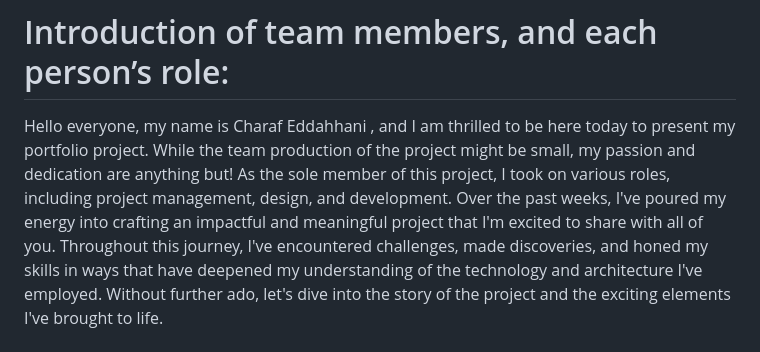
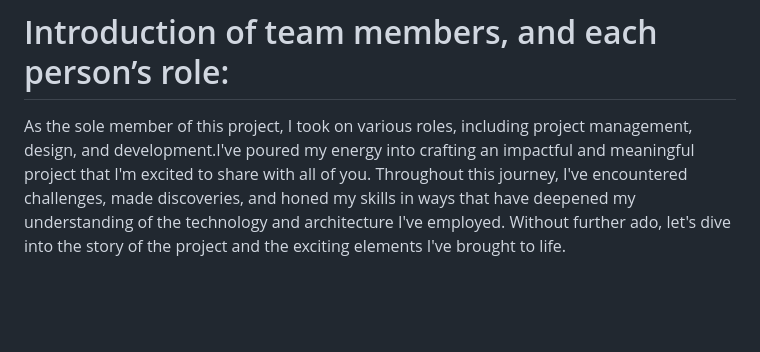
Before and after one commit to CHARAF-EDDAHHANI/finder, a Markdown page: README.md, the part around the change. GitHub-like rendering; blank space fills up the shorter version.

```diff
--- a/README.md
+++ b/README.md
@@ -4,8 +4,7 @@ portfolio project for fundation
 
 # Introduction of team members, and each person’s role:
 
-Hello everyone, my name is Charaf Eddahhani , and I am thrilled to be here today to present my portfolio project. While the team production of the project might be small, my passion and dedication are anything but!
-As the sole member of this project, I took on various roles, including project management, design, and development. Over the past weeks, I've poured my energy into crafting an impactful and meaningful project that I'm excited to share with all of you.
+As the sole member of this project, I took on various roles, including project management, design, and development.I've poured my energy into crafting an impactful and meaningful project that I'm excited to share with all of you.
 Throughout this journey, I've encountered challenges, made discoveries, and honed my skills in ways that have deepened my understanding of the technology and architecture I've employed. Without further ado, let's dive into the story of the project and the exciting elements I've brought to life.
 
 
```
